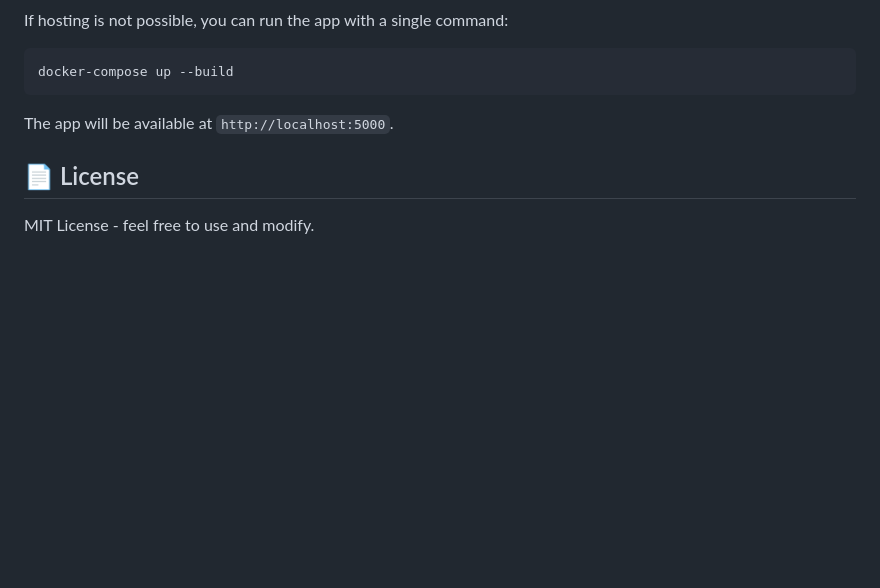
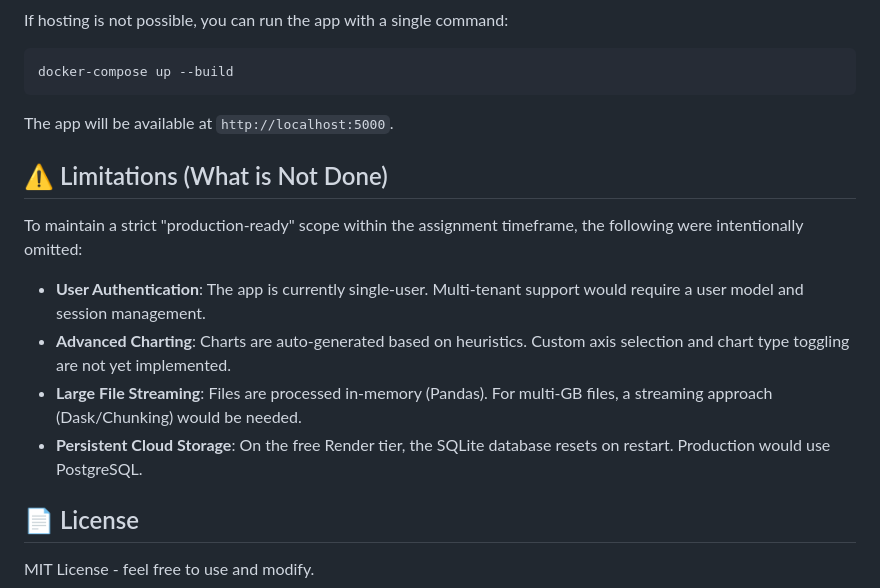
Before and after one commit to Saai416/CSV-Insights-dashboard, a Markdown page: README.md, the part around one of its changes. Drawn GitHub-style; blank space fills up the shorter version.

````diff
--- a/README.md
+++ b/README.md
@@ -101,6 +101,14 @@ docker-compose up --build
 ```
 The app will be available at `http://localhost:5000`.
 
+## ⚠️ Limitations (What is Not Done)
+
+To maintain a strict "production-ready" scope within the assignment timeframe, the following were intentionally omitted:
+- **User Authentication**: The app is currently single-user. Multi-tenant support would require a user model and session management.
+- **Advanced Charting**: Charts are auto-generated based on heuristics. Custom axis selection and chart type toggling are not yet implemented.
+- **Large File Streaming**: Files are processed in-memory (Pandas). For multi-GB files, a streaming approach (Dask/Chunking) would be needed.
+- **Persistent Cloud Storage**: On the free Render tier, the SQLite database resets on restart. Production would use PostgreSQL.
+
 ## 📄 License
 
 MIT License - feel free to use and modify.
````
Also changed, not shown: other parts of README.md (+1 -1 lines).
